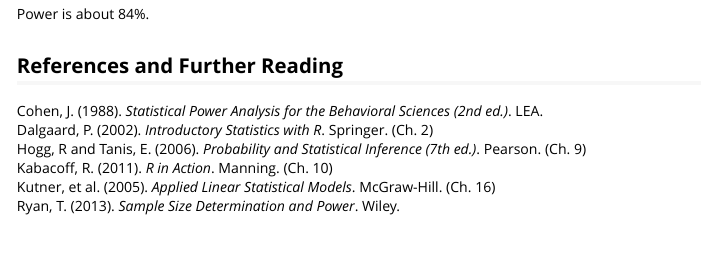
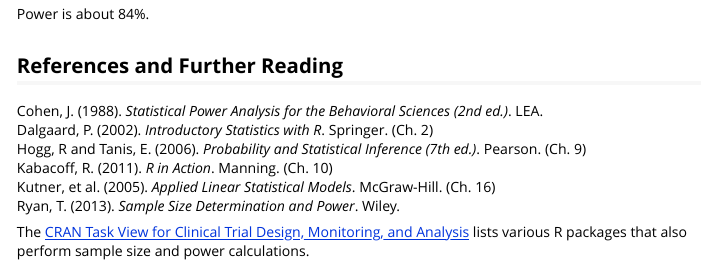
Before and after one commit to heliosdrm/pwr, an R Markdown document (vignettes/pwr-vignette.Rmd): the page in a window 1100 px wide, from 1140 px down. Rendered offline with R 4.5, knitr and Pandoc, with nearby package versions.

Commit message:
add CRAN task views

```diff
--- a/vignettes/pwr-vignette.Rmd
+++ b/vignettes/pwr-vignette.Rmd
@@ -591,3 +591,5 @@
 Kabacoff, R. (2011). _R in Action_. Manning. (Ch. 10)
 Kutner, et al. (2005). _Applied Linear Statistical Models_. McGraw-Hill. (Ch. 16)
 Ryan, T. (2013). _Sample Size Determination and Power_. Wiley.
+
+The [CRAN Task View for Clinical Trial Design, Monitoring, and Analysis](https://cran.r-project.org/web/views/ClinicalTrials.html) lists various R packages that also perform sample size and power calculations.
```
